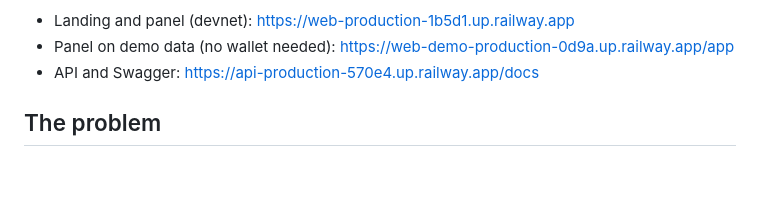
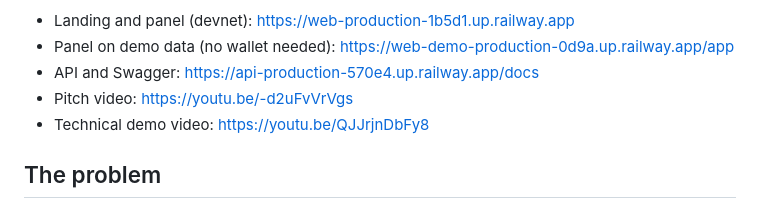
Before and after one commit to emersonjds/402lab, a Markdown page: README.md, the part around the change printed below. GitHub-like rendering; blank space fills up the shorter version.

Commit message:
docs: link the pitch and technical demo videos

```diff
--- a/README.md
+++ b/README.md
@@ -100,6 +102,8 @@ Built for the Colosseum Crypto World's Fair (Solana track). Runs on **devnet**.
 - Landing and panel (devnet): https://web-production-1b5d1.up.railway.app
 - Panel on demo data (no wallet needed): https://web-demo-production-0d9a.up.railway.app/app
 - API and Swagger: https://api-production-570e4.up.railway.app/docs
+- Pitch video: https://youtu.be/-d2uFvVrVgs
+- Technical demo video: https://youtu.be/QJJrjnDbFy8
 
 ## The problem
 
```
Also changed, not shown: other parts of README.md (+2 -0 lines).
